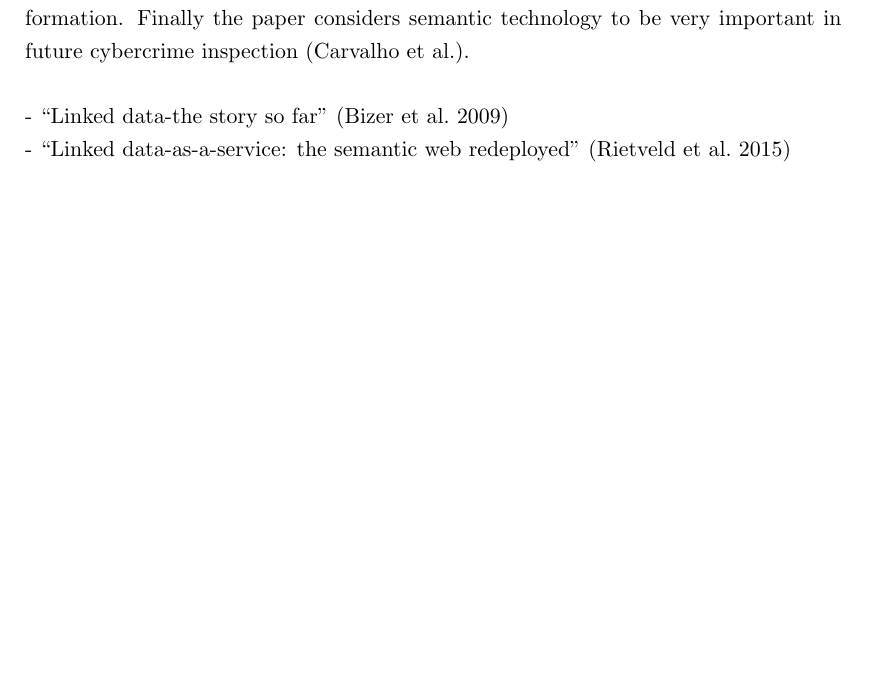
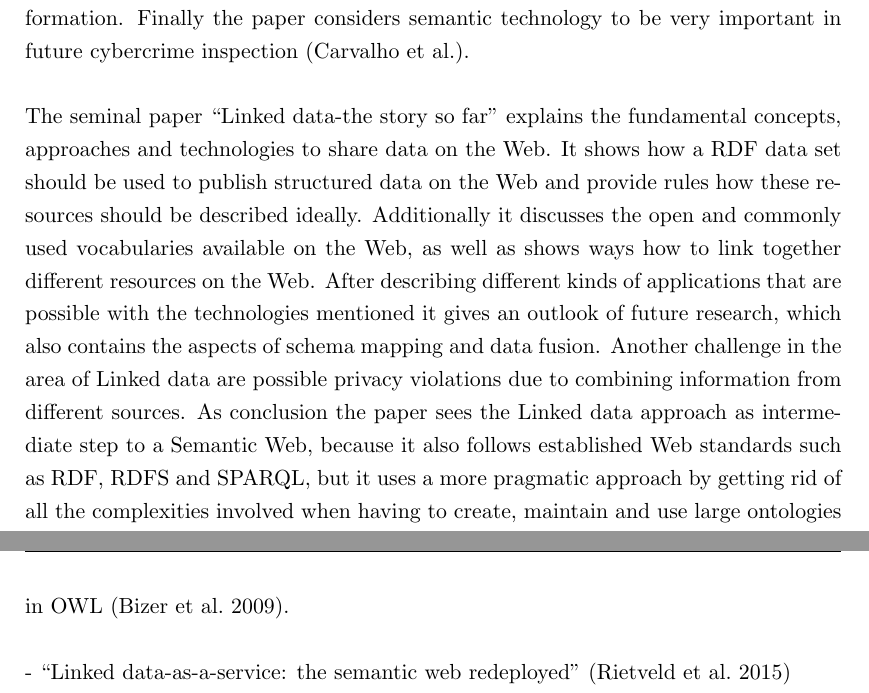
Before and after one commit to appelgriebsch/master-thesis, a LaTeX thesis (MasterThesis.tex, which reads chapter/related_works.tex): part of page 14 of 112 before the commit and two parts of pages 14 and 15 of 113 after it, the two joined at a grey line, cut so that both start at the same text, the shorter picture padded with empty space. The pictures show the PDF file MasterThesis.pdf that the author committed with the source.

Commit message:
related works 2

```diff
--- a/chapter/related_works.tex
+++ b/chapter/related_works.tex
@@ -13,4 +13,4 @@ The research of Priya J. Rana et al. shows possible frauds in \gls{E-commerce} a
 
 The paper from Carvalho et al. looks into the financial crime investigation process by using banking frauds as example. It shows that the investigation is a complex task that needs further collaboration between experts. Still just sharing the information will not be enough as a common understanding of the different aspects and terms is required. Therefore they state that finding a common language to exchange information is very important for the success of the investigation. Based on this finding the paper also develops an ontology to describe the domain of banking fraud investigation. It elaborates on the objects and their relations in detail and shows that reusing concepts and terms from existing vocabularies can be helpful when designing an own ontology. The paper concludes that semantic technologies can have a positive impact on the crime investigation as they are providing basic reasoning capabilities on the data sets as well as merging information from different sources. These features will allow a crime investigator from a law enforcement agency to inspect and analyze more complex information. Finally the paper considers semantic technology to be very important in future cybercrime inspection \citep{carvalhoapplying}. \\
 
-- ``Linked data-the story so far'' \citep{bizer2009linked} \\
+The seminal paper ``Linked data-the story so far'' explains the fundamental concepts, approaches and technologies to share data on the Web. It shows how a \gls{RDF} data set should be used to publish structured data on the Web and provide rules how these resources should be described ideally. Additionally it discusses the open and commonly used vocabularies available on the Web, as well as shows ways how to link together different resources on the Web. After describing different kinds of applications that are possible with the technologies mentioned it gives an outlook of future research, which also contains the aspects of schema mapping and data fusion. Another challenge in the area of Linked data are possible privacy violations due to combining information from different sources. As conclusion the paper sees the Linked data approach as intermediate step to a Semantic Web, because it also follows established Web standards such as \gls{RDF}, \gls{RDFS} and \gls{SPARQL}, but it uses a more pragmatic approach by getting rid of all the complexities involved when having to create, maintain and use large ontologies in \gls{OWL} \citep{bizer2009linked}. \\
```
Also changed, not shown: MasterThesis.pdf, chapter/related_works.tex (4 more changed lines).
